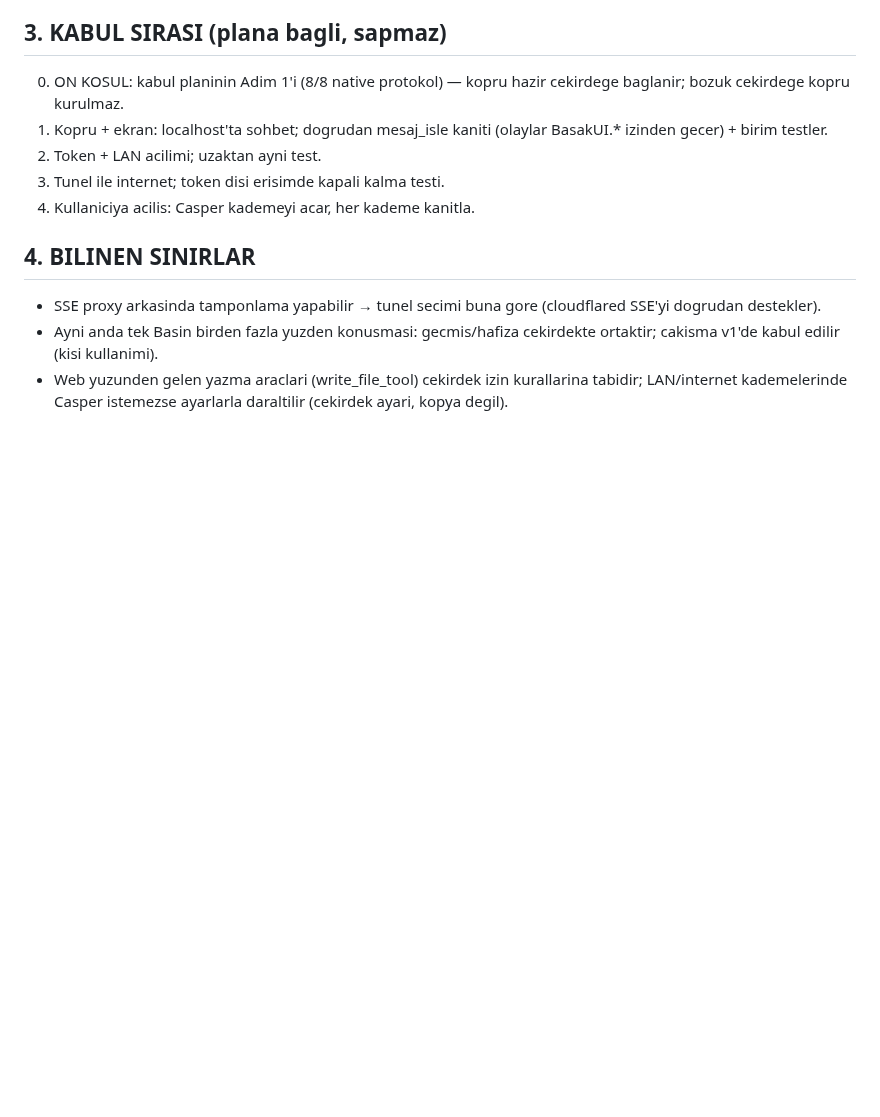
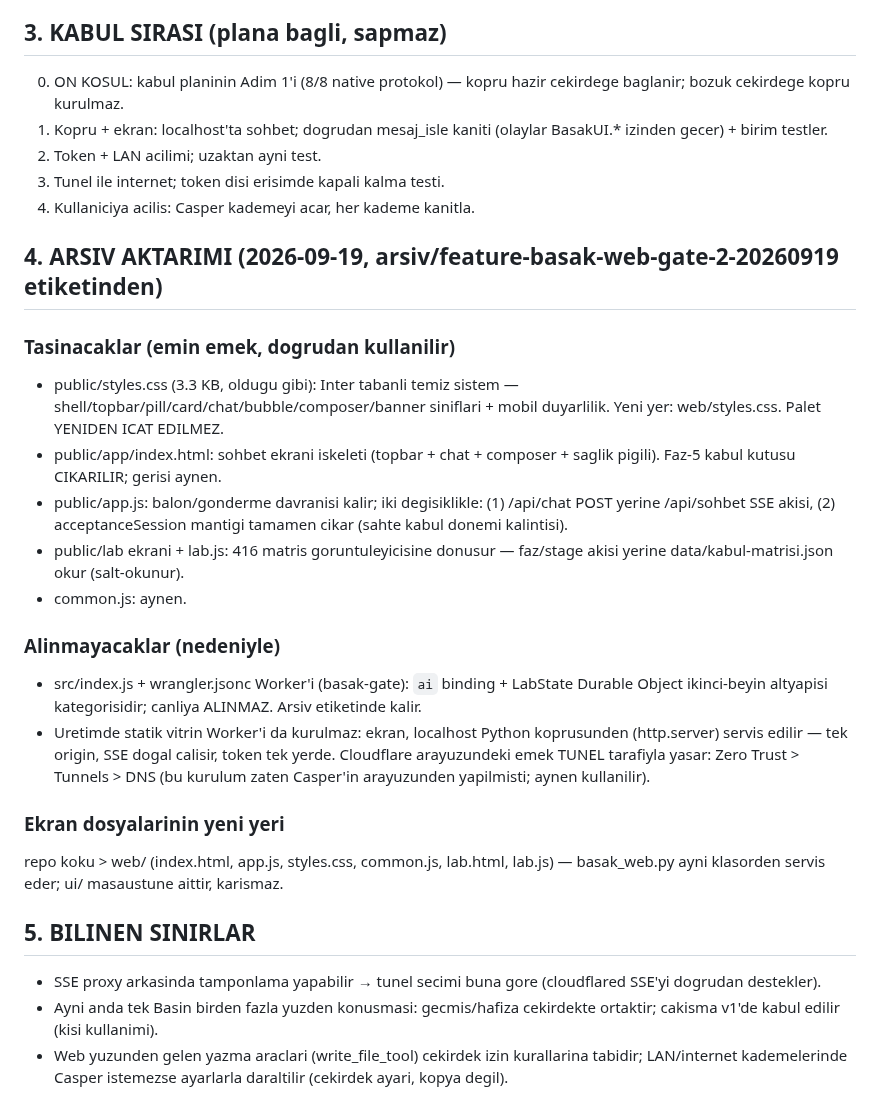
Before and after one commit to xpodiumyours/basak-ai, a Markdown page: knowledge/web-kopru-plani.md, the part around the change. GitHub-like rendering; blank space fills up the shorter version.

Commit message:
Arsiv aktarimi: web ekranlari ve Cloudflare kapi rolu plana islendi
styles.css/sohbet iskeleti/lab ekraninin 416 goruntuleyicisine donusumu
tanimli; Worker + Durable Object ikinci-beyin altyapisi canliya alinmaz.
Ekran repo koku > web/ altindan localhost Python koprusuyle servis
edilir; Cloudflare yalniz tundur (Zero Trust > Tunnels).

🤖 Generated with Codebuff
Co-Authored-By: Codebuff <noreply@codebuff.com>

```diff
--- a/knowledge/web-kopru-plani.md
+++ b/knowledge/web-kopru-plani.md
@@ -60,7 +60,37 @@ e) Test/kullanici ayni ekran: sohbet ekrani herkese aynidir; olcum
 3. Tunel ile internet; token disi erisimde kapali kalma testi.
 4. Kullaniciya acilis: Casper kademeyi acar, her kademe kanitla.
 
-## 4. BILINEN SINIRLAR
+## 4. ARSIV AKTARIMI (2026-09-19, arsiv/feature-basak-web-gate-2-20260919 etiketinden)
+
+### Tasinacaklar (emin emek, dogrudan kullanilir)
+- public/styles.css (3.3 KB, oldugu gibi): Inter tabanli temiz sistem —
+  shell/topbar/pill/card/chat/bubble/composer/banner siniflari + mobil
+  duyarlilik. Yeni yer: web/styles.css. Palet YENIDEN ICAT EDILMEZ.
+- public/app/index.html: sohbet ekrani iskeleti (topbar + chat +
+  composer + saglik pigili). Faz-5 kabul kutusu CIKARILIR; gerisi aynen.
+- public/app.js: balon/gonderme davranisi kalir; iki degisiklikle:
+  (1) /api/chat POST yerine /api/sohbet SSE akisi, (2) acceptanceSession
+  mantigi tamamen cikar (sahte kabul donemi kalintisi).
+- public/lab ekrani + lab.js: 416 matris goruntuleyicisine donusur —
+  faz/stage akisi yerine data/kabul-matrisi.json okur (salt-okunur).
+- common.js: aynen.
+
+### Alinmayacaklar (nedeniyle)
+- src/index.js + wrangler.jsonc Worker'i (basak-gate): `ai` binding +
+  LabState Durable Object ikinci-beyin altyapisi kategorisidir; canliya
+  ALINMAZ. Arsiv etiketinde kalir.
+- Uretimde statik vitrin Worker'i da kurulmaz: ekran, localhost
+  Python koprusunden (http.server) servis edilir — tek origin, SSE
+  dogal calisir, token tek yerde. Cloudflare arayuzundeki emek
+  TUNEL tarafiyla yasar: Zero Trust > Tunnels > DNS (bu kurulum
+  zaten Casper'in arayuzunden yapilmisti; aynen kullanilir).
+
+### Ekran dosyalarinin yeni yeri
+repo koku > web/ (index.html, app.js, styles.css, common.js, lab.html,
+lab.js) — basak_web.py ayni klasorden servis eder; ui/ masaustune
+aittir, karismaz.
+
+## 5. BILINEN SINIRLAR
 
 - SSE proxy arkasinda tamponlama yapabilir → tunel secimi buna gore
   (cloudflared SSE'yi dogrudan destekler).
```
